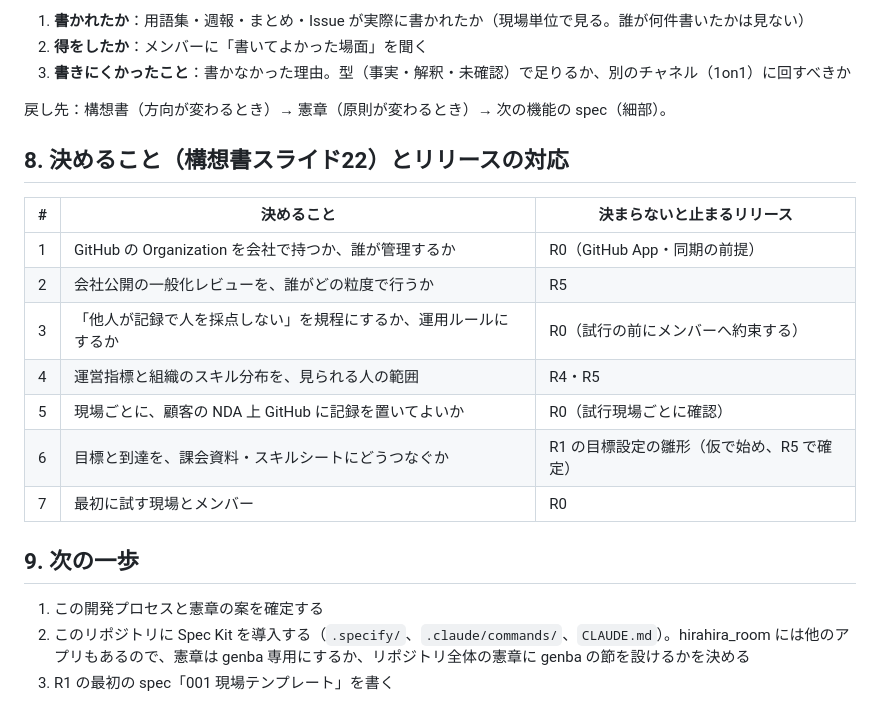
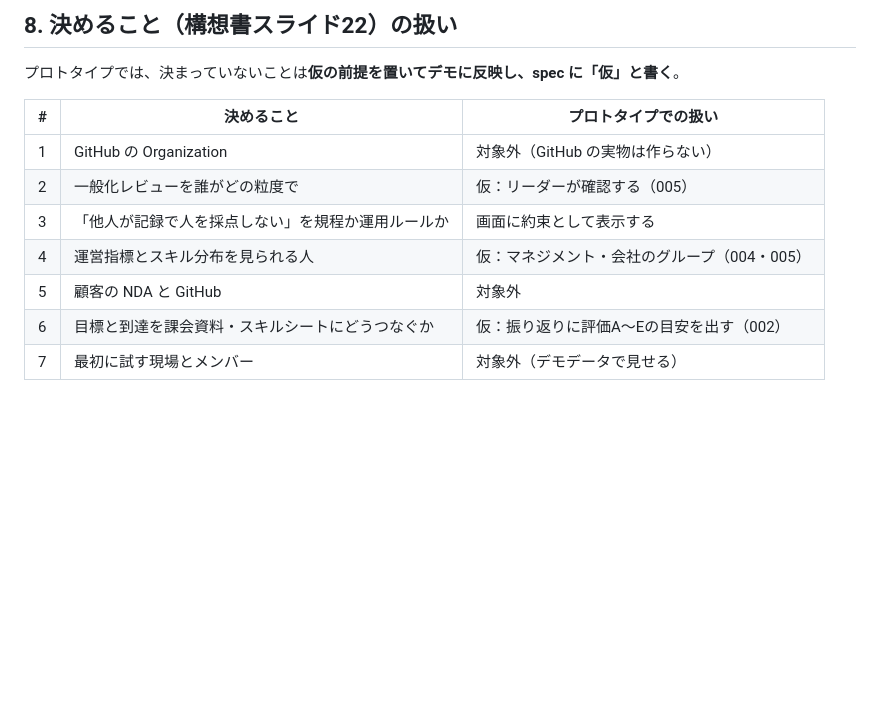
Before and after one commit to hirahiratriangle/hirahira_room, a Markdown page: genba/docs/development-process.md, the part around one of its changes. GitHub-like rendering; blank space fills up the shorter version.

```diff
--- a/genba/docs/development-process.md
+++ b/genba/docs/development-process.md
@@ -101,24 +112,14 @@ Spec Kit の標準テンプレートに、次の4つを足す。どれも憲章
 
-1. **書かれたか**：用語集・週報・まとめ・Issue が実際に書かれたか（現場単位で見る。誰が何件書いたかは見ない）
-2. **得をしたか**：メンバーに「書いてよかった場面」を聞く
-3. **書きにくかったこと**：書かなかった理由。型（事実・解釈・未確認）で足りるか、別のチャネル（1on1）に回すべきか
+## 8. 決めること（構想書スライド22）の扱い
 
-戻し先：構想書（方向が変わるとき）→ 憲章（原則が変わるとき）→ 次の機能の spec（細部）。
+プロトタイプでは、決まっていないことは**仮の前提を置いてデモに反映し、spec に「仮」と書く**。
 
-## 8. 決めること（構想書スライド22）とリリースの対応
-
-| # | 決めること | 決まらないと止まるリリース |
+| # | 決めること | プロトタイプでの扱い |
 |---|---|---|
-| 1 | GitHub の Organization を会社で持つか、誰が管理するか | R0（GitHub App・同期の前提） |
-| 2 | 会社公開の一般化レビューを、誰がどの粒度で行うか | R5 |
-| 3 | 「他人が記録で人を採点しない」を規程にするか、運用ルールにするか | R0（試行の前にメンバーへ約束する） |
-| 4 | 運営指標と組織のスキル分布を、見られる人の範囲 | R4・R5 |
-| 5 | 現場ごとに、顧客の NDA 上 GitHub に記録を置いてよいか | R0（試行現場ごとに確認） |
-| 6 | 目標と到達を、課会資料・スキルシートにどうつなぐか | R1 の目標設定の雛形（仮で始め、R5 で確定） |
-| 7 | 最初に試す現場とメンバー | R0 |
-
-## 9. 次の一歩
-
-1. この開発プロセスと憲章の案を確定する
-2. このリポジトリに Spec Kit を導入する（`.specify/`、`.claude/commands/`、`CLAUDE.md`）。hirahira_room には他のアプリもあるので、憲章は genba 専用にするか、リポジトリ全体の憲章に genba の節を設けるかを決める
-3. R1 の最初の spec「001 現場テンプレート」を書く
+| 1 | GitHub の Organization | 対象外（GitHub の実物は作らない） |
+| 2 | 一般化レビューを誰がどの粒度で | 仮：リーダーが確認する（005） |
+| 3 | 「他人が記録で人を採点しない」を規程か運用ルールか | 画面に約束として表示する |
+| 4 | 運営指標とスキル分布を見られる人 | 仮：マネジメント・会社のグループ（004・005） |
+| 5 | 顧客の NDA と GitHub | 対象外 |
+| 6 | 目標と到達を課会資料・スキルシートにどうつなぐか | 仮：振り返りに評価A〜Eの目安を出す（002） |
+| 7 | 最初に試す現場とメンバー | 対象外（デモデータで見せる） |
```
Also changed, not shown: other parts of genba/docs/development-process.md (+78 -67 lines), genba/docs/constitution.md (+6 -6 lines), 1 other file.
